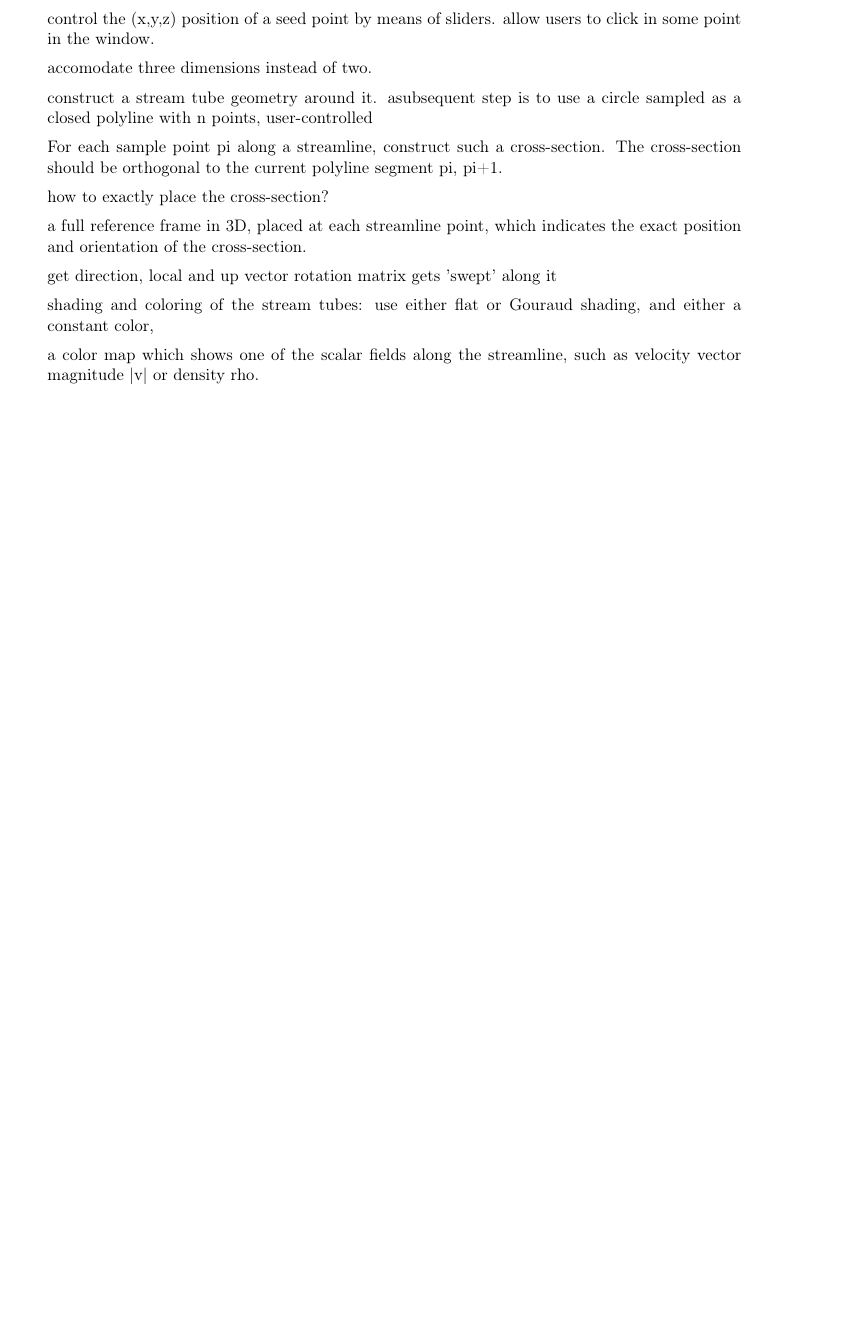
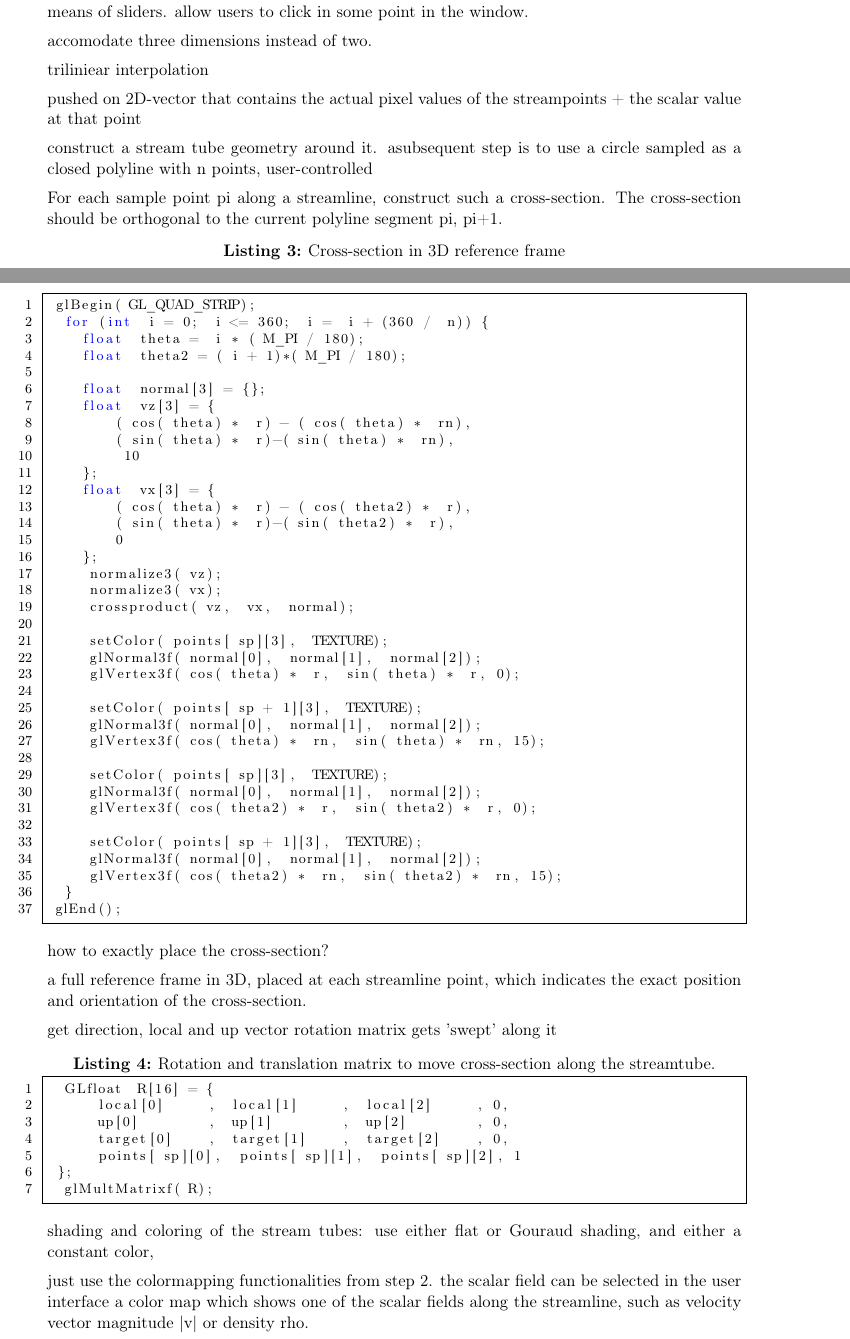
Before and after one commit to spirosikmd/inmsv-08, a LaTeX document (report/SciVis.tex, which reads report/contents/35_streamTubes.tex): part of page 18 of 22 before the commit and two parts of pages 18 and 19 of 23 after it, the two joined at a grey line, cut so that both start at the same text, the shorter picture padded with empty space. Compiled offline with pdfLaTeX.

Commit message:
streamtubes

```diff
--- a/report/contents/35_streamTubes.tex
+++ b/report/contents/35_streamTubes.tex
@@ -23,19 +40,66 @@
 
 
  place (and remove) seed points in the 3D volume.
-
  control the (x,y,z) position of a seed point by means of sliders.
  allow users to click in some point in the window.
 
 
-  accomodate three dimensions instead of two.
+ accomodate three dimensions instead of two.
+
+ triliniear interpolation
+
+
+pushed on 2D-vector that contains the actual pixel values of the streampoints + the scalar value at that point
 
 
 
-construct a stream tube geometry around it.
-asubsequent step is to use a circle sampled as a closed polyline with n points, user-controlled
 
- For each sample point pi along a streamline, construct such a cross-section. The cross-section should be orthogonal to the current polyline segment pi, pi+1.
+
+  construct a stream tube geometry around it.
+  asubsequent step is to use a circle sampled as a closed polyline with n points, user-controlled
+
+   For each sample point pi along a streamline, construct such a cross-section. The cross-section should be orthogonal to the current polyline segment pi, pi+1.
+
+
+\begin{lstlisting}[language=C,caption={Cross-section in 3D reference frame}]
+glBegin(GL_QUAD_STRIP);
+  for (int i = 0; i <= 360; i = i + (360 / n)) {
+    float theta = i * (M_PI / 180);
+    float theta2 = (i + 1)*(M_PI / 180);
+
+    float normal[3] = {};
+    float vz[3] = {
+        (cos(theta) * r) - (cos(theta) * rn),
+        (sin(theta) * r)-(sin(theta) * rn),
+         10
+    };
+    float vx[3] = {
+        (cos(theta) * r) - (cos(theta2) * r),
+        (sin(theta) * r)-(sin(theta2) * r),
+        0
+    };
+    normalize3(vz);
+    normalize3(vx);
+    crossproduct(vz, vx, normal);
+
+    setColor(points[sp][3], TEXTURE);
+    glNormal3f(normal[0], normal[1], normal[2]);
+    glVertex3f(cos(theta) * r, sin(theta) * r, 0);
+
+    setColor(points[sp + 1][3], TEXTURE);
+    glNormal3f(normal[0], normal[1], normal[2]);
+    glVertex3f(cos(theta) * rn, sin(theta) * rn, 15);
+
+    setColor(points[sp][3], TEXTURE);
+    glNormal3f(normal[0], normal[1], normal[2]);
+    glVertex3f(cos(theta2) * r, sin(theta2) * r, 0);
+
+    setColor(points[sp + 1][3], TEXTURE);
+    glNormal3f(normal[0], normal[1], normal[2]);
+    glVertex3f(cos(theta2) * rn, sin(theta2) * rn, 15);
+  }
+glEnd();
+\end{lstlisting}
 
 
 
@@ -48,10 +112,22 @@ asubsequent step is to use a circle sampled as a closed polyline with n points,
  gets 'swept' along it
 
 
+ \begin{lstlisting}[language=C, caption={Rotation and translation matrix to move cross-section along the streamtube.}]
+ GLfloat R[16] = {
+     local[0]     , local[1]     , local[2]     , 0,
+     up[0]        , up[1]        , up[2]        , 0,
+     target[0]    , target[1]    , target[2]    , 0,
+     points[sp][0], points[sp][1], points[sp][2], 1
+ };
+ glMultMatrixf(R);
+ \end{lstlisting}
+
  shading and coloring of the stream tubes: use either flat or Gouraud shading, and either a constant color,
 
+ just use the colormapping functionalities from step 2.
+ the scalar field can be selected in the user interface
+ a color map which shows one of the scalar fields along the streamline, such as velocity vector magnitude |v| or density rho.
 
- a color map which shows one of the scalar fields along the streamline, such as velocity vector magnitude |v| or density rho.
 
 (diameter) of the streamtubes.
 linearly scaled to show one of the scalar field values in the simulation, such as velocity vector magnitude |v| or density rho.
```
Also changed, not shown: report/contents/35_streamTubes.tex (22 more changed lines), 1 other file.
